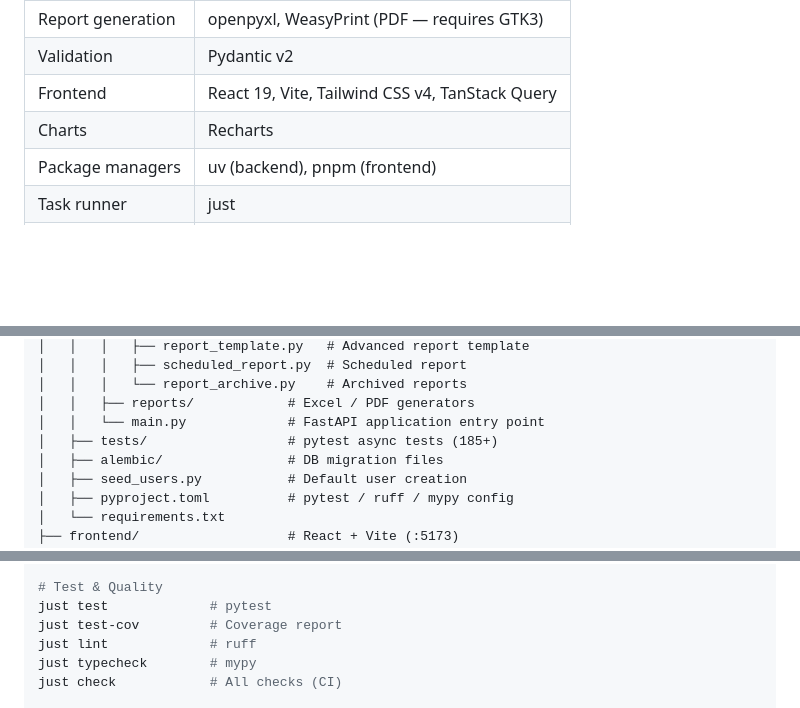
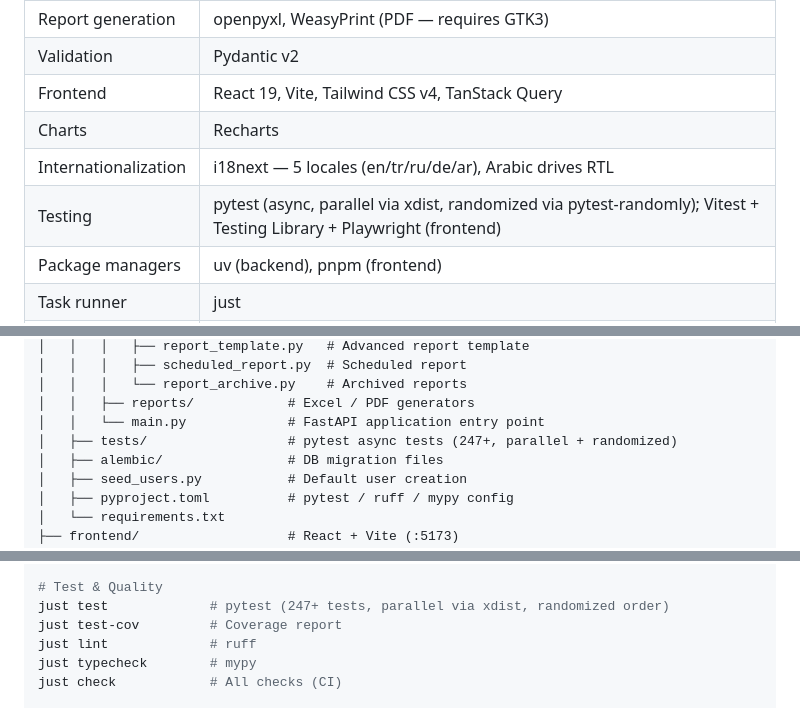
Before and after one commit to bmdersleri/smart, a Markdown page: README.md, 3 parts joined by grey strips. Drawn GitHub-style; blank space fills up the shorter version.

```diff
--- a/README.md
+++ b/README.md
@@ -61,6 +61,8 @@ Collects data directly from Siemens S7-1500 PLCs, stores it in a time-series dat
 | Validation | Pydantic v2 |
 | Frontend | React 19, Vite, Tailwind CSS v4, TanStack Query |
 | Charts | Recharts |
+| Internationalization | i18next — 5 locales (en/tr/ru/de/ar), Arabic drives RTL |
+| Testing | pytest (async, parallel via xdist, randomized via pytest-randomly); Vitest + Testing Library + Playwright (frontend) |
 | Package managers | uv (backend), pnpm (frontend) |
 | Task runner | just |
 | Containers | Docker Compose (prod) |
@@ -101,7 +103,7 @@ scada-reporter/
 │   │   │   └── report_archive.py    # Archived reports
 │   │   ├── reports/            # Excel / PDF generators
 │   │   └── main.py             # FastAPI application entry point
-│   ├── tests/                  # pytest async tests (185+)
+│   ├── tests/                  # pytest async tests (247+, parallel + randomized)
 │   ├── alembic/                # DB migration files
 │   ├── seed_users.py           # Default user creation
 │   ├── pyproject.toml          # pytest / ruff / mypy config
@@ -164,7 +166,7 @@ just seed-users       # Default users (admin + operator)
 just seed-catalog     # Load tag catalog from WinCC xlsx
 
 # Test & Quality
-just test             # pytest
+just test             # pytest (247+ tests, parallel via xdist, randomized order)
 just test-cov         # Coverage report
 just lint             # ruff
 just typecheck        # mypy
```
Also changed, not shown: CLAUDE.md (+7 -2 lines), TOOL.md (+7 -2 lines).
